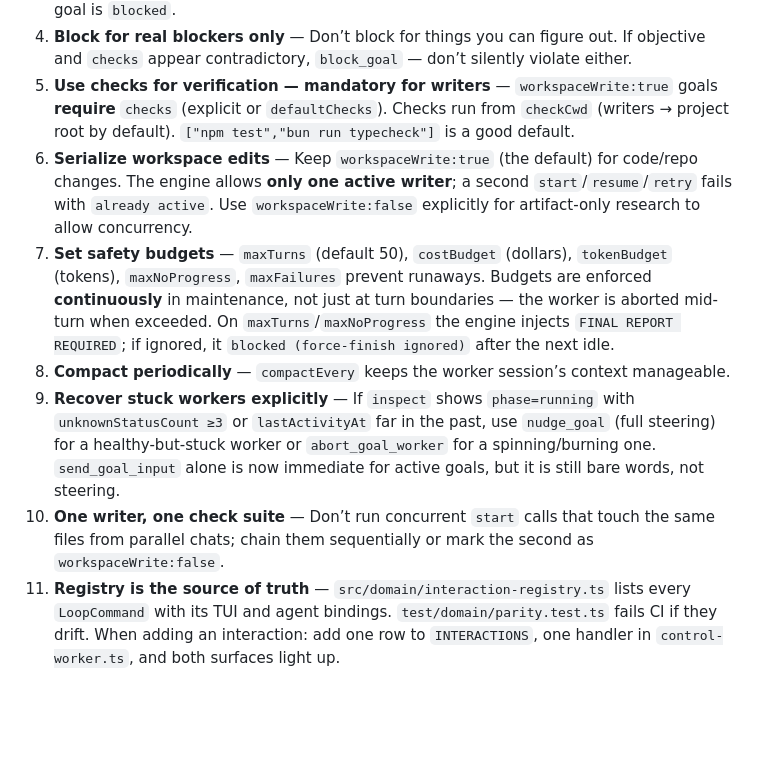
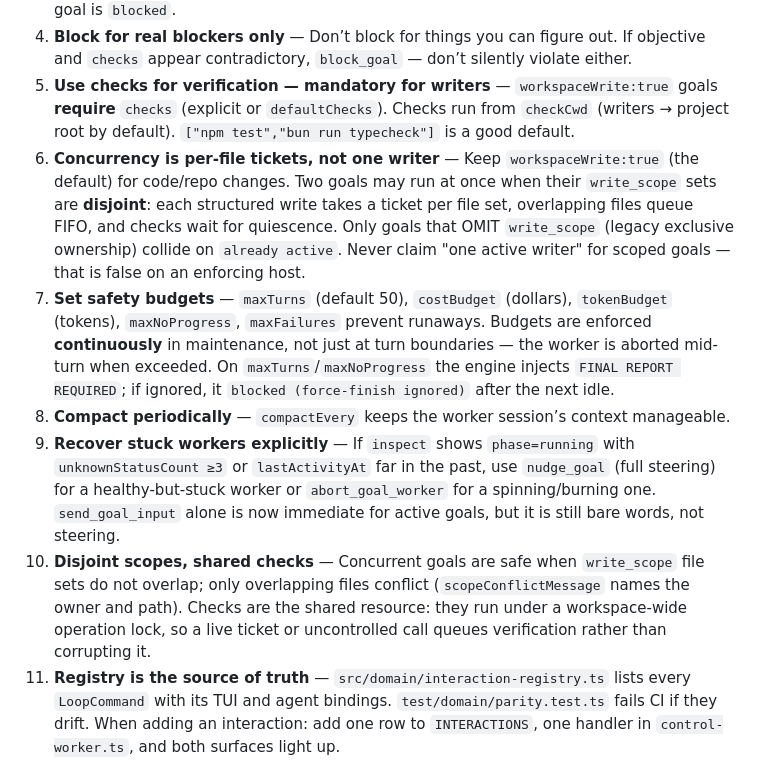
Before and after one commit to bojackduy/opencode-loopd, a Markdown page: skills/loopd/SKILL.md, the part around the change. GitHub-like rendering; blank space fills up the shorter version.

Commit message:
docs(loop): tickets permit disjoint-scope concurrency; drop false one-writer claim

```diff
--- a/skills/loopd/SKILL.md
+++ b/skills/loopd/SKILL.md
@@ -525,11 +525,11 @@ loopd_command_await({ command_id: "abc123", goal_id: <this goal's id> })
 3. **Complete with evidence — host decides** — Never call `complete_goal` without concrete proof. The host will reject it if `checks` fail; you’ll get `Rejection #N` with exact `stderr` and a **free retry** (`budgetTurnCount` not charged for N<3). After 3 rejections the goal is `blocked`.
 4. **Block for real blockers only** — Don’t block for things you can figure out. If objective and `checks` appear contradictory, `block_goal` — don’t silently violate either.
 5. **Use checks for verification — mandatory for writers** — `workspaceWrite:true` goals **require** `checks` (explicit or `defaultChecks`). Checks run from `checkCwd` (writers → project root by default). `["npm test","bun run typecheck"]` is a good default.
-6. **Serialize workspace edits** — Keep `workspaceWrite:true` (the default) for code/repo changes. The engine allows **only one active writer**; a second `start`/`resume`/`retry` fails with `already active`. Use `workspaceWrite:false` explicitly for artifact-only research to allow concurrency.
+6. **Concurrency is per-file tickets, not one writer** — Keep `workspaceWrite:true` (the default) for code/repo changes. Two goals may run at once when their `write_scope` sets are **disjoint**: each structured write takes a ticket per file set, overlapping files queue FIFO, and checks wait for quiescence. Only goals that OMIT `write_scope` (legacy exclusive ownership) collide on `already active`. Never claim "one active writer" for scoped goals — that is false on an enforcing host.
 7. **Set safety budgets** — `maxTurns` (default 50), `costBudget` (dollars), `tokenBudget` (tokens), `maxNoProgress`, `maxFailures` prevent runaways. Budgets are enforced **continuously** in maintenance, not just at turn boundaries — the worker is aborted mid-turn when exceeded. On `maxTurns`/`maxNoProgress` the engine injects `FINAL REPORT REQUIRED`; if ignored, it `blocked (force-finish ignored)` after the next idle.
 8. **Compact periodically** — `compactEvery` keeps the worker session’s context manageable.
 9. **Recover stuck workers explicitly** — If `inspect` shows `phase=running` with `unknownStatusCount ≥3` or `lastActivityAt` far in the past, use `nudge_goal` (full steering) for a healthy-but-stuck worker or `abort_goal_worker` for a spinning/burning one. `send_goal_input` alone is now immediate for active goals, but it is still bare words, not steering.
-10. **One writer, one check suite** — Don’t run concurrent `start` calls that touch the same files from parallel chats; chain them sequentially or mark the second as `workspaceWrite:false`.
+10. **Disjoint scopes, shared checks** — Concurrent goals are safe when `write_scope` file sets do not overlap; only overlapping files conflict (`scopeConflictMessage` names the owner and path). Checks are the shared resource: they run under a workspace-wide operation lock, so a live ticket or uncontrolled call queues verification rather than corrupting it.
 11. **Registry is the source of truth** — `src/domain/interaction-registry.ts` lists every `LoopCommand` with its TUI and agent bindings. `test/domain/parity.test.ts` fails CI if they drift. When adding an interaction: add one row to `INTERACTIONS`, one handler in `control-worker.ts`, and both surfaces light up.
 12. **Goal vs Command Session — pick by shape of the task, not by habit** — "Run/watch/type into a process" (dev server, test watch, REPL, log tail, one-off script) is a `loopd_command_start` job with zero agent overhead, even if it will run a long time. Reach for `loopd_create_goal` only when the task genuinely needs multi-turn AI reasoning against a checkable definition of done. Don't spin up a goal just to babysit a process — use `loopd_command_await` if a goal needs to *wait* on one.
 
```
